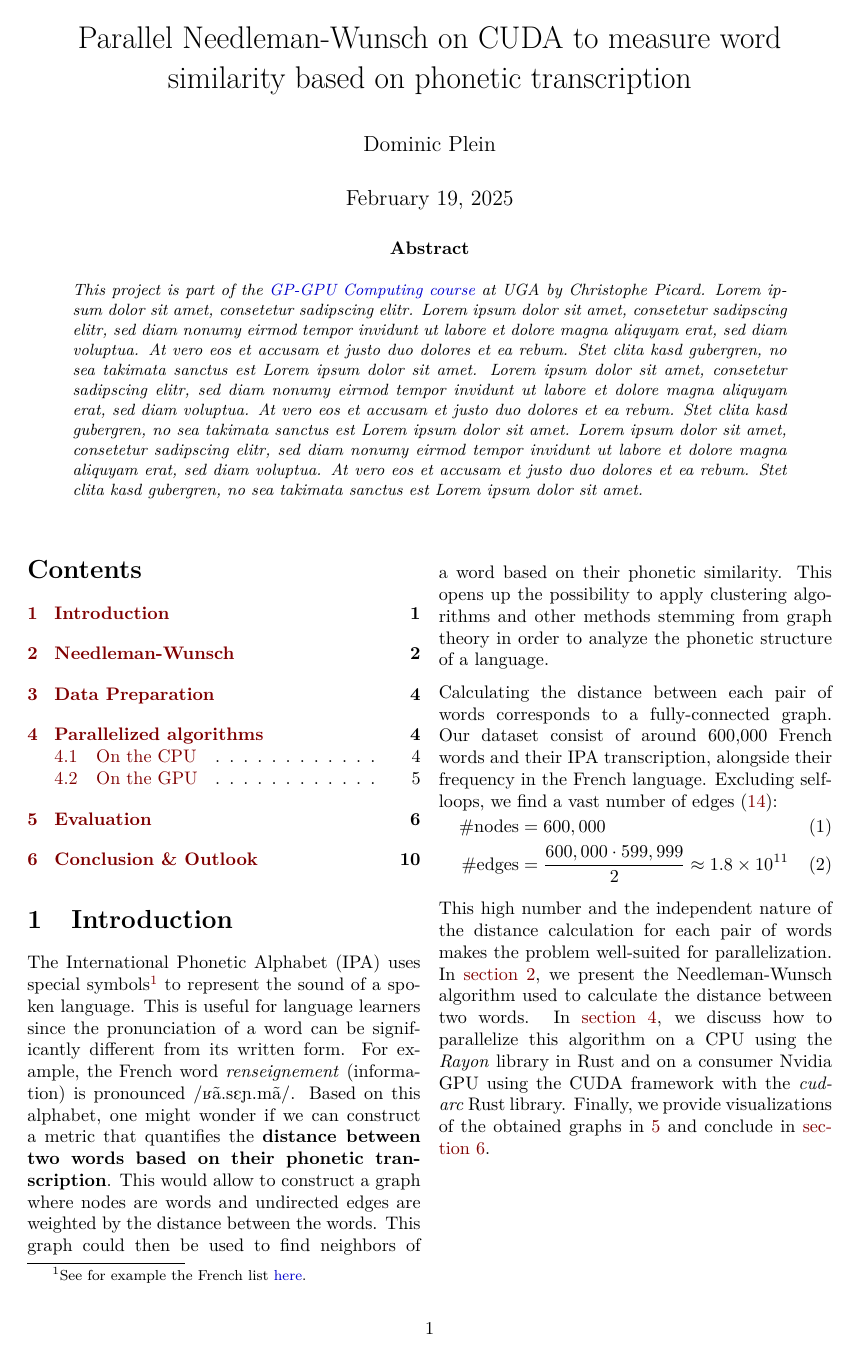
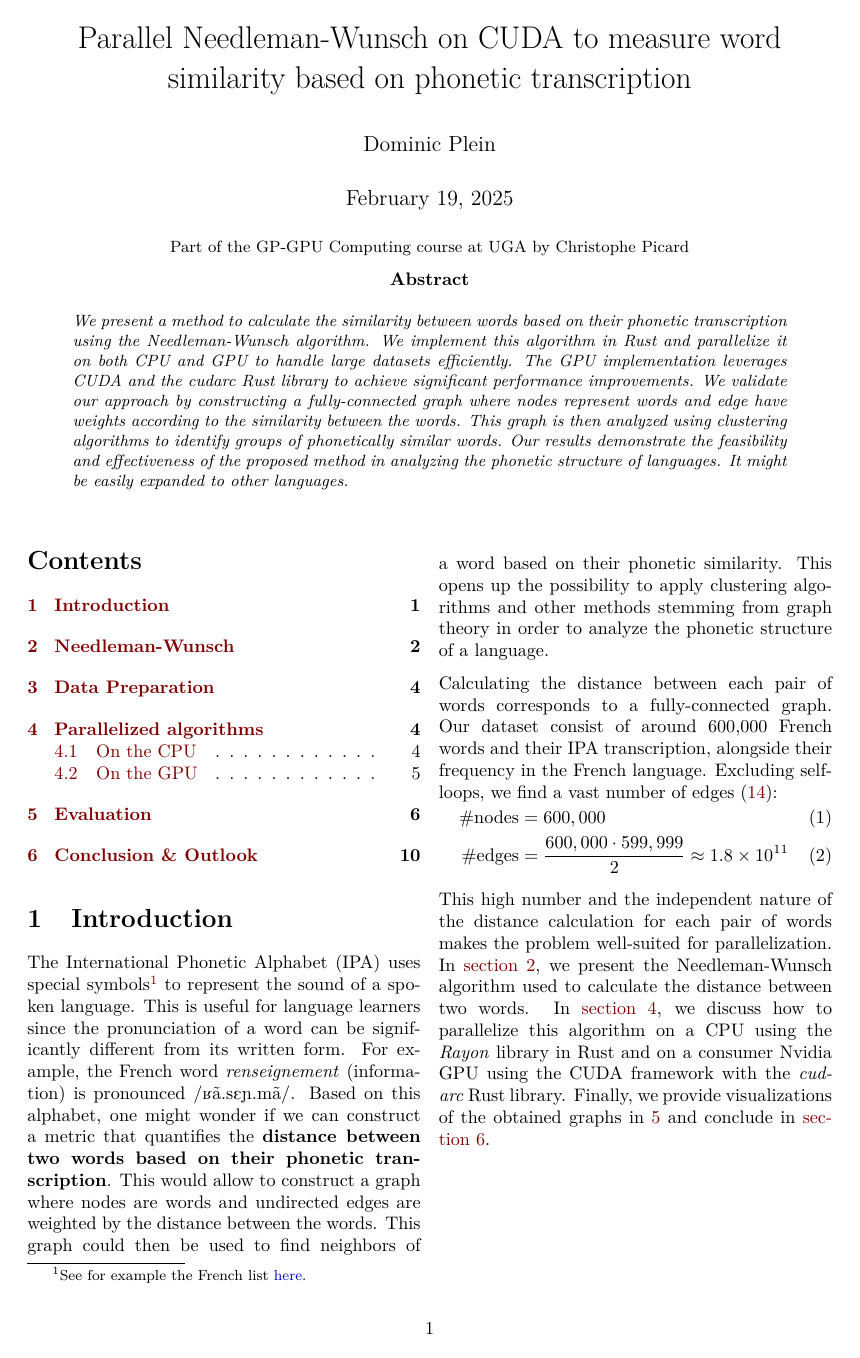
Before and after one commit to Splines/phonetics-graph, a LaTeX paper (paper/main.tex): page 1 of 11. Compiled offline with pdfLaTeX.

Commit message:
Write abstract

```diff
--- a/paper/main.tex
+++ b/paper/main.tex
@@ -12,9 +12,7 @@
 
 \newcommand{\abstractText}{\noindent
 	\newline\noindent
-	This project is part of the \href{https://membres-ljk.imag.fr/Christophe.Picard/teaching/gp-gpu}{GP-GPU Computing course} at UGA by Christophe Picard.
-    Lorem ipsum dolor sit amet, consetetur sadipscing elitr.
-    Lorem ipsum dolor sit amet, consetetur sadipscing elitr, sed diam nonumy eirmod tempor invidunt ut labore et dolore magna aliquyam erat, sed diam voluptua. At vero eos et accusam et justo duo dolores et ea rebum. Stet clita kasd gubergren, no sea takimata sanctus est Lorem ipsum dolor sit amet. Lorem ipsum dolor sit amet, consetetur sadipscing elitr, sed diam nonumy eirmod tempor invidunt ut labore et dolore magna aliquyam erat, sed diam voluptua. At vero eos et accusam et justo duo dolores et ea rebum. Stet clita kasd gubergren, no sea takimata sanctus est Lorem ipsum dolor sit amet. Lorem ipsum dolor sit amet, consetetur sadipscing elitr, sed diam nonumy eirmod tempor invidunt ut labore et dolore magna aliquyam erat, sed diam voluptua. At vero eos et accusam et justo duo dolores et ea rebum. Stet clita kasd gubergren, no sea takimata sanctus est Lorem ipsum dolor sit amet.
+    We present a method to calculate the similarity between words based on their phonetic transcription using the Needleman-Wunsch algorithm. We implement this algorithm in Rust and parallelize it on both CPU and GPU to handle large datasets efficiently. The GPU implementation leverages CUDA and the cudarc Rust library to achieve significant performance improvements. We validate our approach by constructing a fully-connected graph where nodes represent words and edge have weights according to the similarity between the words. This graph is then analyzed using clustering algorithms to identify groups of phonetically similar words. Our results demonstrate the feasibility and effectiveness of the proposed method in analyzing the phonetic structure of languages. It might be easily expanded to other languages.
 }
 
 % Acronyms
@@ -32,6 +30,10 @@
 
 % Title & Abstract
 \maketitle
+\begin{center}
+    \small{Part of the GP-GPU Computing course at UGA by Christophe Picard}
+\end{center}
+
 \begin{abstract}
     \abstractText
     \newline
```
Also changed, not shown: paper/main.pdf.
